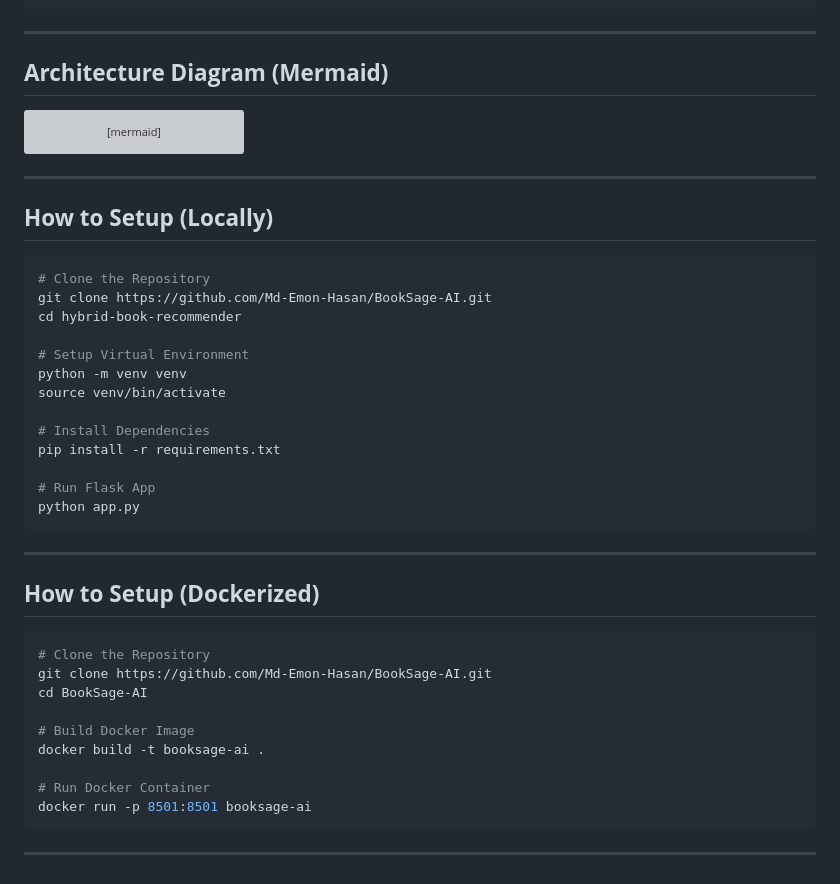
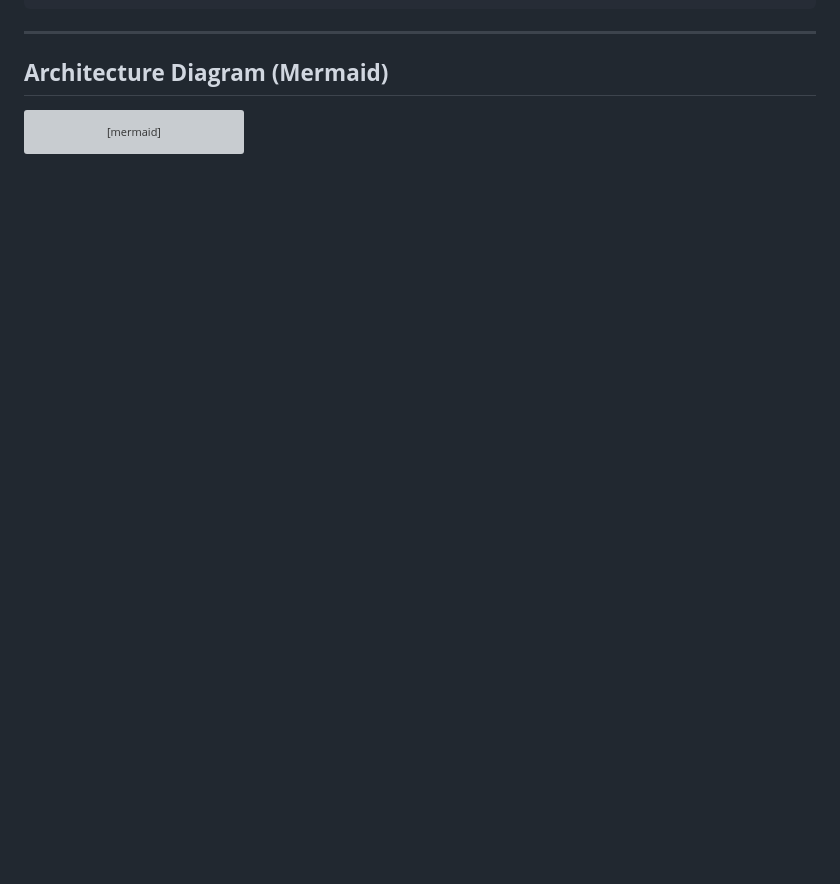
Before and after one commit to Harsh24567/BookSageAI-Advanced-Book-Recommender-System, a Markdown page: README.md, the part around the change. GitHub-like rendering; blank space fills up the shorter version; grey boxes are pictures that could not be loaded.

Commit message:
Remove setup instructions from README
Removed setup instructions for local and Dockerized environments.

````diff
--- a/README.md
+++ b/README.md
@@ -131,41 +131,3 @@ graph TD
 
     G --> K[Model Persistence - Pickle Serialization]
 ```
-
----
-
-## **How to Setup (Locally)**
-
-```bash
-# Clone the Repository
-git clone https://github.com/Md-Emon-Hasan/BookSage-AI.git
-cd hybrid-book-recommender
-
-# Setup Virtual Environment
-python -m venv venv
-source venv/bin/activate
-
-# Install Dependencies
-pip install -r requirements.txt
-
-# Run Flask App
-python app.py
-```
-
----
-
-## **How to Setup (Dockerized)**
-
-```bash
-# Clone the Repository
-git clone https://github.com/Md-Emon-Hasan/BookSage-AI.git
-cd BookSage-AI
-
-# Build Docker Image
-docker build -t booksage-ai .
-
-# Run Docker Container
-docker run -p 8501:8501 booksage-ai
-```
-
----
````
